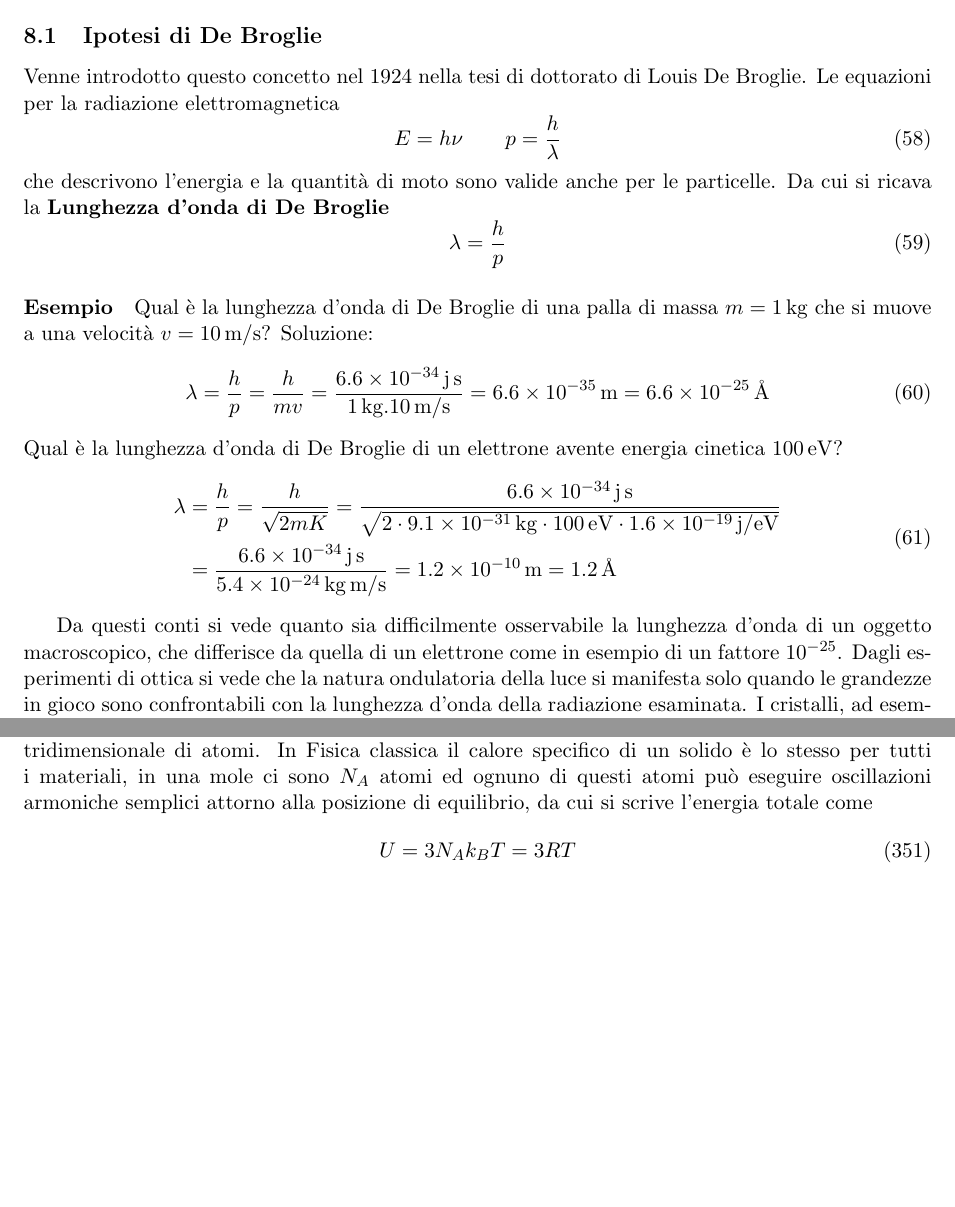
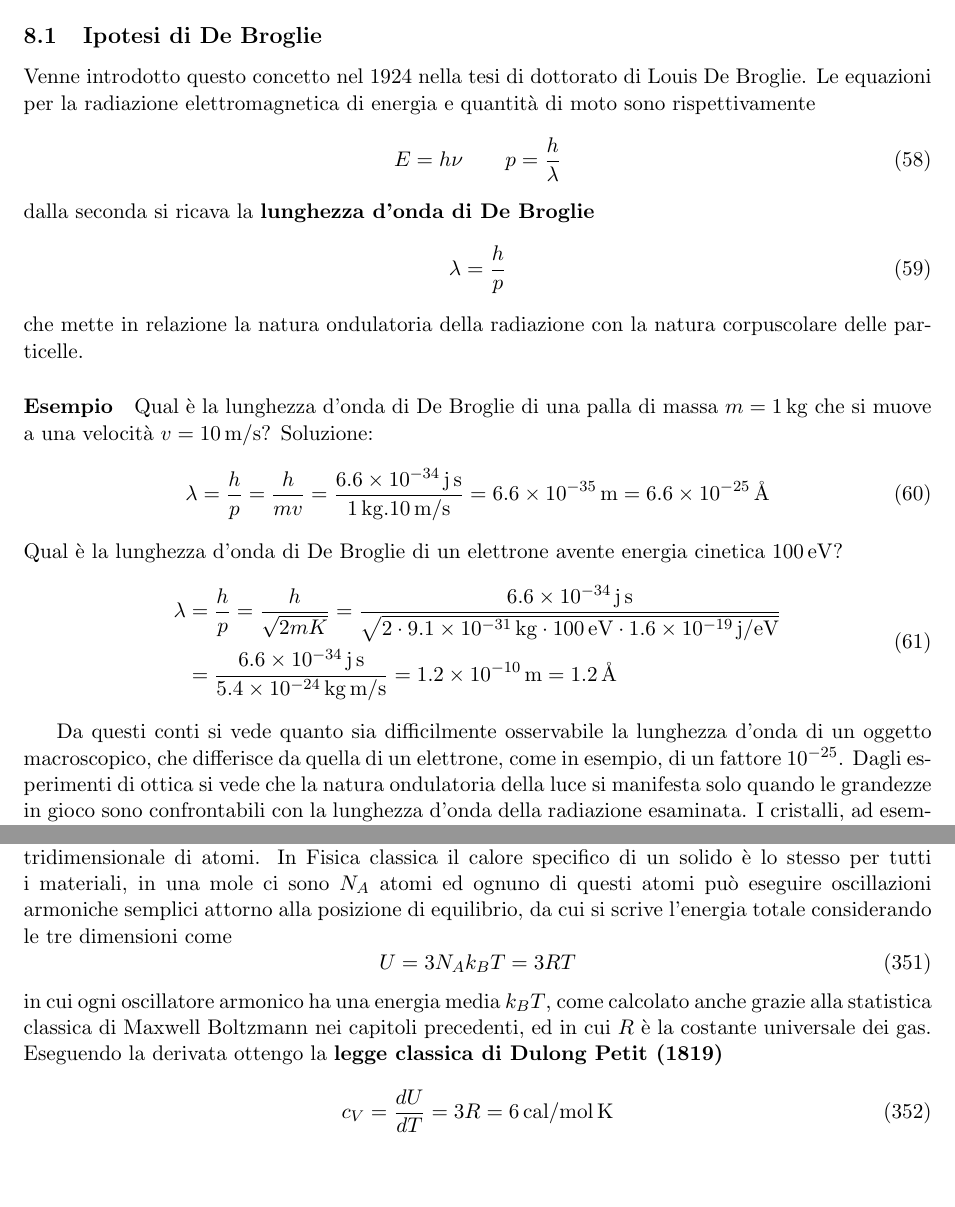
Before and after one commit to nand42/struttura-1, a LaTeX document (struttura1.tex, which reads sections/CapacitaTermica_SolidoCristallino.tex, sections/Onde_di_materia.tex): two parts of pages 31 and 92 of 100, joined at a grey line, cut so that both start at the same text. Compiled offline with pdfLaTeX.

Commit message:
capitolo calore specifico cristalli

```diff
--- a/sections/CapacitaTermica_SolidoCristallino.tex
+++ b/sections/CapacitaTermica_SolidoCristallino.tex
@@ -14,9 +14,15 @@ dove $N$ rappresenta il numero di moli.
 Questa grandezza misura l'energia necessaria per far variare di un grado la temperatura di una mole di sostanza.
 Un cristallo è una struttura geometrica in cui gli atomi occupano posizioni ben precise.
 Quindi studiamo il calore specifico di un reticolo tridimensionale di atomi.
-In Fisica classica il calore specifico di un solido è lo stesso per tutti i materiali, in una mole ci sono $N_A$ atomi ed ognuno di questi atomi può eseguire oscillazioni armoniche semplici attorno alla posizione di equilibrio, da cui si scrive l'energia totale come
+In Fisica classica il calore specifico di un solido è lo stesso per tutti i materiali, in una mole ci sono $N_A$ atomi ed ognuno di questi atomi può eseguire oscillazioni armoniche semplici attorno alla posizione di equilibrio, da cui si scrive l'energia totale considerando le tre dimensioni come
 \begin{equation}
 U = 3 N_A k_B T = 3 R T
+\end{equation}
+in cui ogni oscillatore armonico ha una energia media $k_B T$, come calcolato anche grazie alla statistica classica di Maxwell Boltzmann nei capitoli precedenti,
+ed in cui $R$ è la costante universale dei gas.
+Eseguendo la derivata ottengo la \textbf{legge classica di Dulong Petit (1819)}
+\begin{equation}
+c_V = \frac{dU}{dT} = 3 R = \SI{6}{cal / mol . K}
 \end{equation}
 
 
--- a/sections/Onde_di_materia.tex
+++ b/sections/Onde_di_materia.tex
@@ -7,15 +7,15 @@
 \section{Onde di Materia}
 \subsection{Ipotesi di De Broglie}
 Venne introdotto questo concetto nel 1924 nella tesi di dottorato di Louis De Broglie.
-Le equazioni per la radiazione elettromagnetica
+Le equazioni per la radiazione elettromagnetica di energia e quantità di moto sono rispettivamente
 \begin{equation}
 E = h\nu \quad \quad p = \frac{ h}{\lambda }
 \end{equation}
-che descrivono l'energia e la quantità di moto sono valide anche per le particelle.
-Da cui si ricava la \textbf{Lunghezza d'onda di De Broglie}
+dalla seconda si ricava la \textbf{lunghezza d'onda di De Broglie}
 \begin{equation}
 \lambda = \frac{ h}{p }
 \end{equation}
+che mette in relazione la natura ondulatoria della radiazione con la natura corpuscolare delle particelle.
 
 \paragraph{Esempio}
 Qual è la lunghezza d'onda di De Broglie di una palla di massa $ m =\SI{1}{kg}$ che si muove a una velocità $v = \SI{10}{m/s}$?
@@ -32,7 +32,7 @@ Qual è la lunghezza d'onda di De Broglie di un elettrone avente energia cinetic
 \end{split}
 \end{equation}
 
-Da questi conti si vede quanto sia difficilmente osservabile la lunghezza d'onda di un oggetto macroscopico, che differisce da quella di un elettrone come in esempio di un fattore \SI{e-25}{}.
+Da questi conti si vede quanto sia difficilmente osservabile la lunghezza d'onda di un oggetto macroscopico, che differisce da quella di un elettrone, come in esempio, di un fattore \SI{e-25}{}.
 Dagli esperimenti di ottica si vede che la natura ondulatoria della luce si manifesta solo quando le grandezze in gioco sono confrontabili con la lunghezza d'onda della radiazione esaminata.
 I cristalli, ad esempio, hanno una struttura la cui distanza inter-atomica è di una grandezza confrontabile con quella della lunghezza d'onda di un fascio di fotoni X, vedi legge di Bragg.
 Una cosa analoga avviene con le onde di materia, potrò allora rivelare la natura ondulatoria di un elettrone solo se interagirà con qualcosa della dimensione dell'ordine dell'Amstrong, come visto sopra.
```
Also changed, not shown: struttura1.tex (+1 -1 lines), sections/CapacitaTermica_SolidoCristallino.tex (2 more changed lines), 5 other files.
